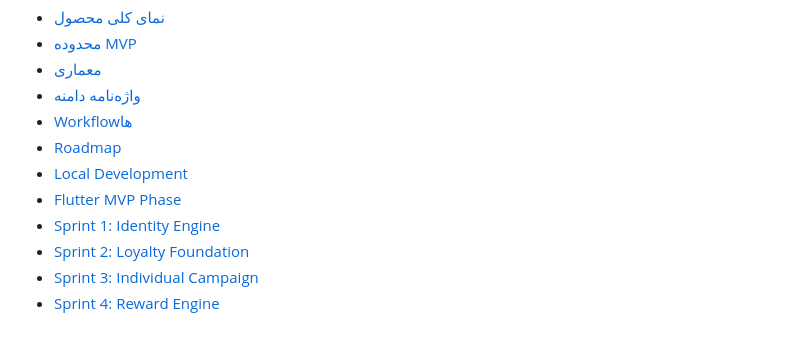
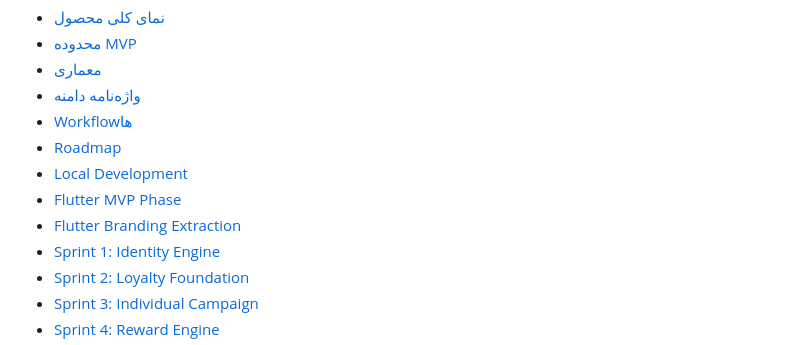
Before and after one commit to abiyarilangeroudi-sudo/zomia, a Markdown page: Docs/README.md, the part around the change. Drawn GitHub-style.

Commit message:
Document Flutter branding extraction

```diff
--- a/Docs/README.md
+++ b/Docs/README.md
@@ -25,6 +25,7 @@ Customer QR
 - [Roadmap](./06-roadmap.md)
 - [Local Development](./07-local-development.md)
 - [Flutter MVP Phase](./roadmap/flutter-mvp-phase.md)
+- [Flutter Branding Extraction](./roadmap/flutter-branding-extraction.md)
 - [Sprint 1: Identity Engine](./sprints/sprint-1-identity.md)
 - [Sprint 2: Loyalty Foundation](./sprints/sprint-2-loyalty-foundation.md)
 - [Sprint 3: Individual Campaign](./sprints/sprint-3-individual-campaign.md)
```
Also changed, not shown: Docs/roadmap/flutter-branding-extraction.md (added, +316 -0 lines).
